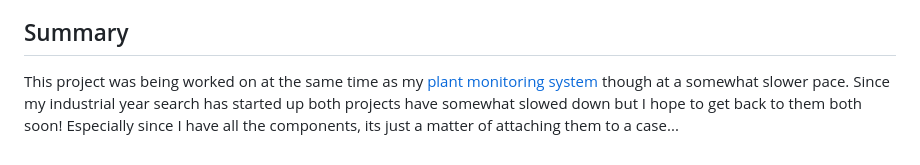
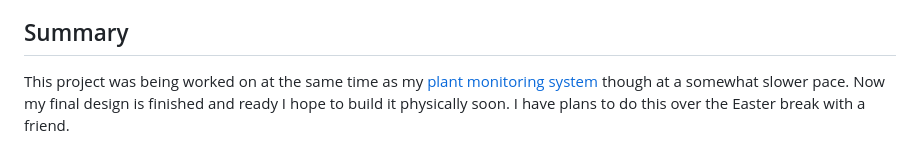
Before and after one commit to Wil-Ro/BlogPosts, a Markdown page: posts/Major Work/Laptop.md, the part around the change. Rendered like a GitHub page.

Commit message:
minor edit to summary

```diff
--- a/posts/Major Work/Laptop.md
+++ b/posts/Major Work/Laptop.md
@@ -70,4 +70,4 @@ Over this Christmas break a number of large steps have been taken, leaving me pr
 I'm really happy with my progress over this two week break. Its a shame the final wood work will have to wait till Easter but its just how things are with exams.
 
 ## Summary
-This project was being worked on at the same time as my [plant monitoring system](PlantSystem.html) though at a somewhat slower pace. Since my industrial year search has started up both projects have somewhat slowed down but I hope to get back to them both soon! Especially since I have all the components, its just a matter of attaching them to a case...
+This project was being worked on at the same time as my [plant monitoring system](PlantSystem.html) though at a somewhat slower pace. Now my final design is finished and ready I hope to build it physically soon. I have plans to do this over the Easter break with a friend.
```
